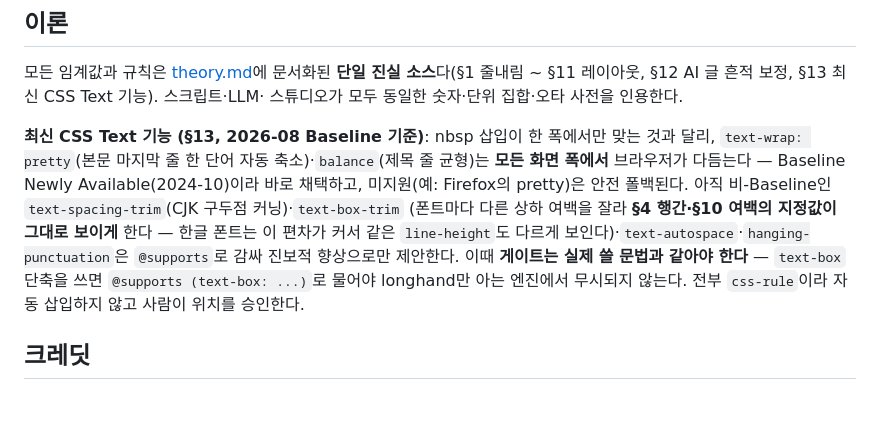
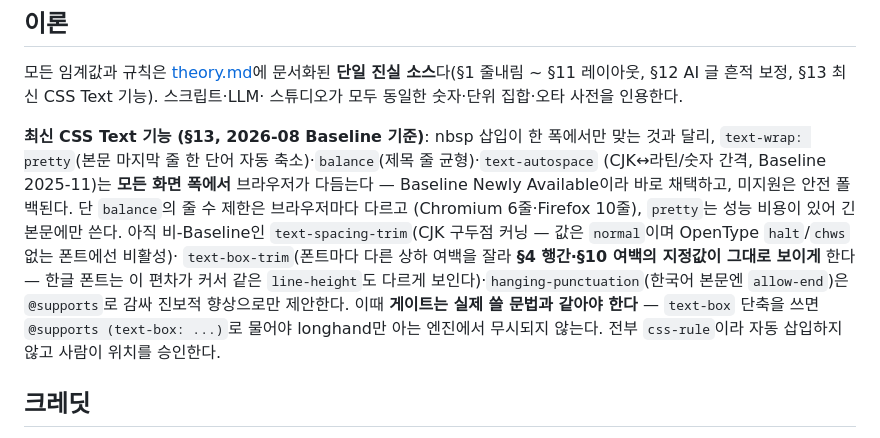
Before and after one commit to gekodesignkisung/better-typo, a Markdown page: README.md, the part around the change. GitHub-like rendering; blank space fills up the shorter version.

Commit message:
docs(README): §13 요약을 f82036c에 맞춤
- text-autospace를 비-Baseline 목록에서 채택 목록으로 이동(2025-11)
- balance 줄 수 제한(Chromium 6·Firefox 10)·pretty 성능 비용 명시
- text-spacing-trim 값을 normal로, 폰트 피처 의존 조건 추가
- hanging-punctuation은 한국어 본문에 allow-end

Co-Authored-By: Claude Opus 5 (1M context) <noreply@anthropic.com>

```diff
--- a/README.md
+++ b/README.md
@@ -151,12 +151,14 @@ approve)을 거친다.
 스튜디오가 모두 동일한 숫자·단위 집합·오타 사전을 인용한다.
 
 **최신 CSS Text 기능 (§13, 2026-08 Baseline 기준)**: nbsp 삽입이 한 폭에서만 맞는 것과 달리,
-`text-wrap: pretty`(본문 마지막 줄 한 단어 자동 축소)·`balance`(제목 줄 균형)는 **모든 화면 폭에서**
-브라우저가 다듬는다 — Baseline Newly Available(2024-10)이라 바로 채택하고, 미지원(예: Firefox의
-pretty)은 안전 폴백된다. 아직 비-Baseline인 `text-spacing-trim`(CJK 구두점 커닝)·`text-box-trim`
-(폰트마다 다른 상하 여백을 잘라 **§4 행간·§10 여백의 지정값이 그대로 보이게** 한다 — 한글 폰트는 이
-편차가 커서 같은 `line-height`도 다르게 보인다)·`text-autospace`·`hanging-punctuation`은 `@supports`로
-감싸 진보적 향상으로만 제안한다. 이때 **게이트는 실제 쓸 문법과 같아야 한다** — `text-box` 단축을 쓰면
+`text-wrap: pretty`(본문 마지막 줄 한 단어 자동 축소)·`balance`(제목 줄 균형)·`text-autospace`
+(CJK↔라틴/숫자 간격, Baseline 2025-11)는 **모든 화면 폭에서** 브라우저가 다듬는다 — Baseline Newly
+Available이라 바로 채택하고, 미지원은 안전 폴백된다. 단 `balance`의 줄 수 제한은 브라우저마다 다르고
+(Chromium 6줄·Firefox 10줄), `pretty`는 성능 비용이 있어 긴 본문에만 쓴다. 아직 비-Baseline인
+`text-spacing-trim`(CJK 구두점 커닝 — 값은 `normal`이며 OpenType `halt`/`chws` 없는 폰트에선 비활성)·
+`text-box-trim`(폰트마다 다른 상하 여백을 잘라 **§4 행간·§10 여백의 지정값이 그대로 보이게** 한다 —
+한글 폰트는 이 편차가 커서 같은 `line-height`도 다르게 보인다)·`hanging-punctuation`(한국어 본문엔
+`allow-end`)은 `@supports`로 감싸 진보적 향상으로만 제안한다. 이때 **게이트는 실제 쓸 문법과 같아야 한다** — `text-box` 단축을 쓰면
 `@supports (text-box: ...)`로 물어야 longhand만 아는 엔진에서 무시되지 않는다. 전부 `css-rule`이라
 자동 삽입하지 않고 사람이 위치를 승인한다.
 
```
